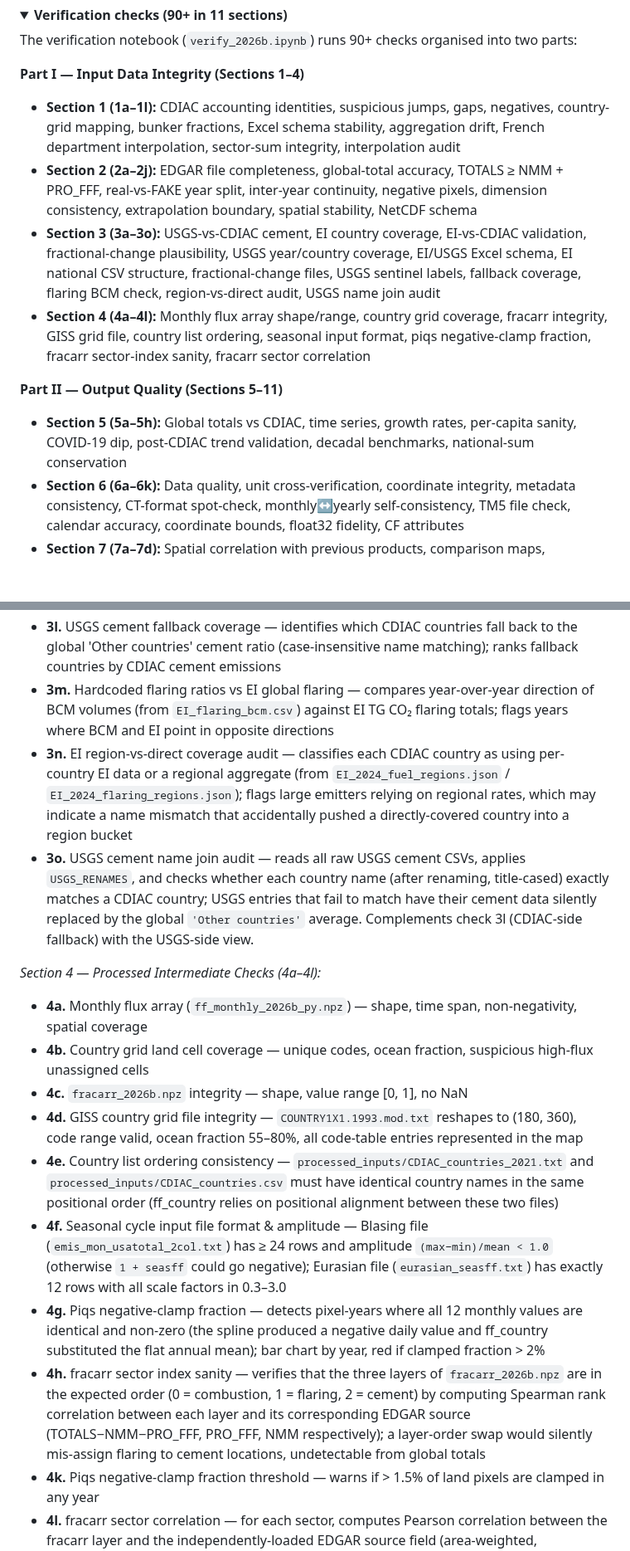
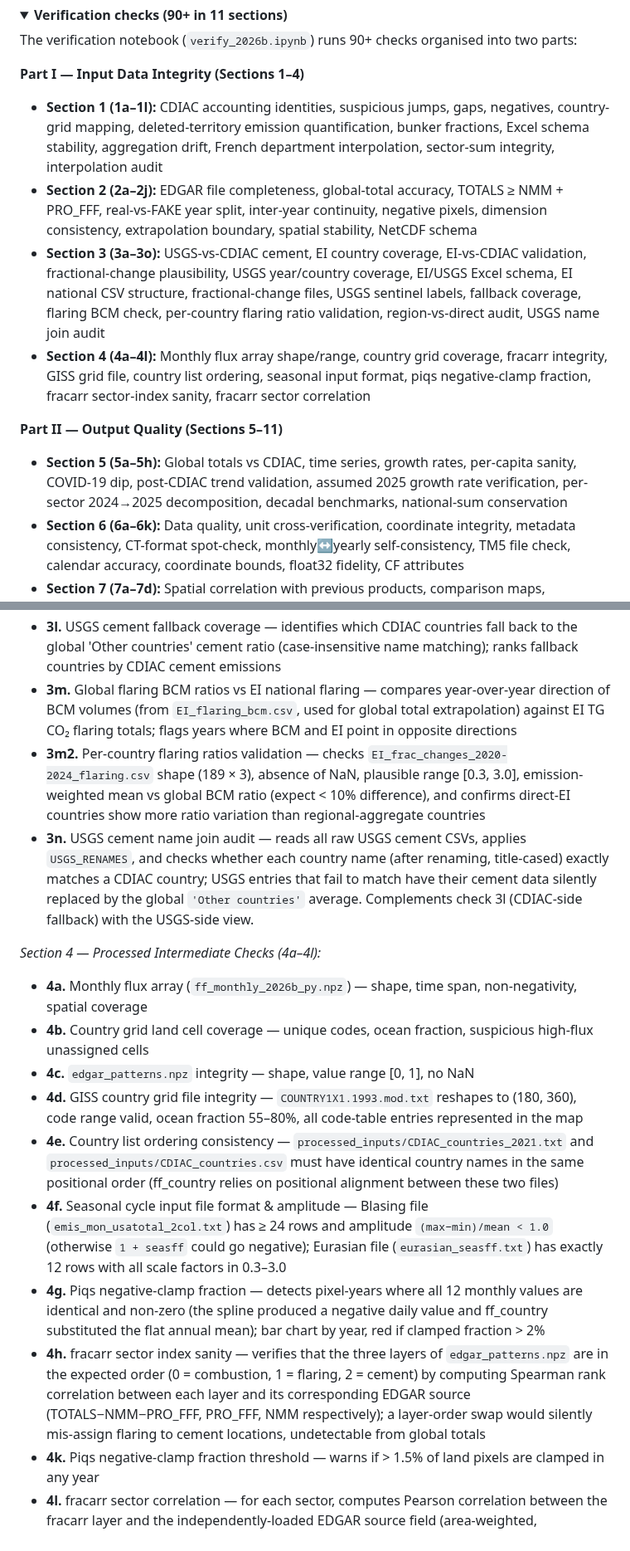
Before and after one commit to noaa-gml/Miller-Pera-FF, a Markdown page: README.md, 2 parts joined by grey strips. Shown at 83% size. Drawn GitHub-style; folded sections open; blank space fills up the shorter version.

```diff
--- a/README.md
+++ b/README.md
@@ -135,14 +137,14 @@ The verification notebook (`verify_2026b.ipynb`) runs 90+ checks organised into
 
 **Part I — Input Data Integrity (Sections 1–4)**
 
-- **Section 1 (1a–1l):** CDIAC accounting identities, suspicious jumps, gaps, negatives, country-grid mapping, bunker fractions, Excel schema stability, aggregation drift, French department interpolation, sector-sum integrity, interpolation audit
+- **Section 1 (1a–1l):** CDIAC accounting identities, suspicious jumps, gaps, negatives, country-grid mapping, deleted-territory emission quantification, bunker fractions, Excel schema stability, aggregation drift, French department interpolation, sector-sum integrity, interpolation audit
 - **Section 2 (2a–2j):** EDGAR file completeness, global-total accuracy, TOTALS ≥ NMM + PRO_FFF, real-vs-FAKE year split, inter-year continuity, negative pixels, dimension consistency, extrapolation boundary, spatial stability, NetCDF schema
-- **Section 3 (3a–3o):** USGS-vs-CDIAC cement, EI country coverage, EI-vs-CDIAC validation, fractional-change plausibility, USGS year/country coverage, EI/USGS Excel schema, EI national CSV structure, fractional-change files, USGS sentinel labels, fallback coverage, flaring BCM check, region-vs-direct audit, USGS name join audit
+- **Section 3 (3a–3o):** USGS-vs-CDIAC cement, EI country coverage, EI-vs-CDIAC validation, fractional-change plausibility, USGS year/country coverage, EI/USGS Excel schema, EI national CSV structure, fractional-change files, USGS sentinel labels, fallback coverage, flaring BCM check, per-country flaring ratio validation, region-vs-direct audit, USGS name join audit
 - **Section 4 (4a–4l):** Monthly flux array shape/range, country grid coverage, fracarr integrity, GISS grid file, country list ordering, seasonal input format, piqs negative-clamp fraction, fracarr sector-index sanity, fracarr sector correlation
 
 **Part II — Output Quality (Sections 5–11)**
 
-- **Section 5 (5a–5h):** Global totals vs CDIAC, time series, growth rates, per-capita sanity, COVID-19 dip, post-CDIAC trend validation, decadal benchmarks, national-sum conservation
+- **Section 5 (5a–5h):** Global totals vs CDIAC, time series, growth rates, per-capita sanity, COVID-19 dip, post-CDIAC trend validation, assumed 2025 growth rate verification, per-sector 2024→2025 decomposition, decadal benchmarks, national-sum conservation
 - **Section 6 (6a–6k):** Data quality, unit cross-verification, coordinate integrity, metadata consistency, CT-format spot-check, monthly↔yearly self-consistency, TM5 file check, calendar accuracy, coordinate bounds, float32 fidelity, CF attributes
 - **Section 7 (7a–7d):** Spatial correlation with previous products, comparison maps, fractional-difference maps
 - **Section 8 (8a–8l):** Hemisphere balance, sector breakdown, country-level totals, variability hotspots, COVID spatial pattern, industrial zone hot spots, flaring concentration, polar zero-check, grid-cell roundtrip, seasonal ratio map, boundary leakage, rank stability
@@ -399,19 +403,19 @@ Comparison checks are in `verify_2026b.ipynb` (Check 6e).
 - **3j.** EI fractional change file completeness — `EI_frac_changes_*_{gas,coal,oil}.csv` have all extrapolation year columns, correct country count, no NaN/Inf, all ratios positive
 - **3k.** USGS cement sentinel label stability — `'World total (rounded)'` and `'Other countries (rounded)'` present in merged CSV; these strings are hard-coded in ingest — if USGS renames them in a future edition the pipeline silently mis-computes
 - **3l.** USGS cement fallback coverage — identifies which CDIAC countries fall back to the global 'Other countries' cement ratio (case-insensitive name matching); ranks fallback countries by CDIAC cement emissions
-- **3m.** Hardcoded flaring ratios vs EI global flaring — compares year-over-year direction of BCM volumes (from `EI_flaring_bcm.csv`) against EI TG CO₂ flaring totals; flags years where BCM and EI point in opposite directions
-- **3n.** EI region-vs-direct coverage audit — classifies each CDIAC country as using per-country EI data or a regional aggregate (from `EI_2024_fuel_regions.json` / `EI_2024_flaring_regions.json`); flags large emitters relying on regional rates, which may indicate a name mismatch that accidentally pushed a directly-covered country into a region bucket
-- **3o.** USGS cement name join audit — reads all raw USGS cement CSVs, applies `USGS_RENAMES`, and checks whether each country name (after renaming, title-cased) exactly matches a CDIAC country; USGS entries that fail to match have their cement data silently replaced by the global `'Other countries'` average. Complements check 3l (CDIAC-side fallback) with the USGS-side view.
+- **3m.** Global flaring BCM ratios vs EI national flaring — compares year-over-year direction of BCM volumes (from `EI_flaring_bcm.csv`, used for global total extrapolation) against EI TG CO₂ flaring totals; flags years where BCM and EI point in opposite directions
+- **3m2.** Per-country flaring ratios validation — checks `EI_frac_changes_2020-2024_flaring.csv` shape (189 × 3), absence of NaN, plausible range [0.3, 3.0], emission-weighted mean vs global BCM ratio (expect < 10% difference), and confirms direct-EI countries show more ratio variation than regional-aggregate countries
+- **3n.** USGS cement name join audit — reads all raw USGS cement CSVs, applies `USGS_RENAMES`, and checks whether each country name (after renaming, title-cased) exactly matches a CDIAC country; USGS entries that fail to match have their cement data silently replaced by the global `'Other countries'` average. Complements check 3l (CDIAC-side fallback) with the USGS-side view.
 
 *Section 4 — Processed Intermediate Checks (4a–4l):*
 - **4a.** Monthly flux array (`ff_monthly_2026b_py.npz`) — shape, time span, non-negativity, spatial coverage
 - **4b.** Country grid land cell coverage — unique codes, ocean fraction, suspicious high-flux unassigned cells
-- **4c.** `fracarr_2026b.npz` integrity — shape, value range [0, 1], no NaN
+- **4c.** `edgar_patterns.npz` integrity — shape, value range [0, 1], no NaN
 - **4d.** GISS country grid file integrity — `COUNTRY1X1.1993.mod.txt` reshapes to (180, 360), code range valid, ocean fraction 55–80%, all code-table entries represented in the map
 - **4e.** Country list ordering consistency — `processed_inputs/CDIAC_countries_2021.txt` and `processed_inputs/CDIAC_countries.csv` must have identical country names in the same positional order (ff_country relies on positional alignment between these two files)
 - **4f.** Seasonal cycle input file format & amplitude — Blasing file (`emis_mon_usatotal_2col.txt`) has ≥ 24 rows and amplitude `(max−min)/mean < 1.0` (otherwise `1 + seasff` could go negative); Eurasian file (`eurasian_seasff.txt`) has exactly 12 rows with all scale factors in 0.3–3.0
 - **4g.** Piqs negative-clamp fraction — detects pixel-years where all 12 monthly values are identical and non-zero (the spline produced a negative daily value and ff_country substituted the flat annual mean); bar chart by year, red if clamped fraction > 2%
-- **4h.** fracarr sector index sanity — verifies that the three layers of `fracarr_2026b.npz` are in the expected order (0 = combustion, 1 = flaring, 2 = cement) by computing Spearman rank correlation between each layer and its corresponding EDGAR source (TOTALS−NMM−PRO_FFF, PRO_FFF, NMM respectively); a layer-order swap would silently mis-assign flaring to cement locations, undetectable from global totals
+- **4h.** fracarr sector index sanity — verifies that the three layers of `edgar_patterns.npz` are in the expected order (0 = combustion, 1 = flaring, 2 = cement) by computing Spearman rank correlation between each layer and its corresponding EDGAR source (TOTALS−NMM−PRO_FFF, PRO_FFF, NMM respectively); a layer-order swap would silently mis-assign flaring to cement locations, undetectable from global totals
 - **4k.** Piqs negative-clamp fraction threshold — warns if > 1.5% of land pixels are clamped in any year
 - **4l.** fracarr sector correlation — for each sector, computes Pearson correlation between the fracarr layer and the independently-loaded EDGAR source field (area-weighted, normalized, with combustion = TOTALS − NMM − PRO_FFF replicated); r < 0.90 is a warning
 
```
Also changed, not shown: other parts of README.md (+21 -11 lines), outputs/summary_figure.png, 3 other files.
